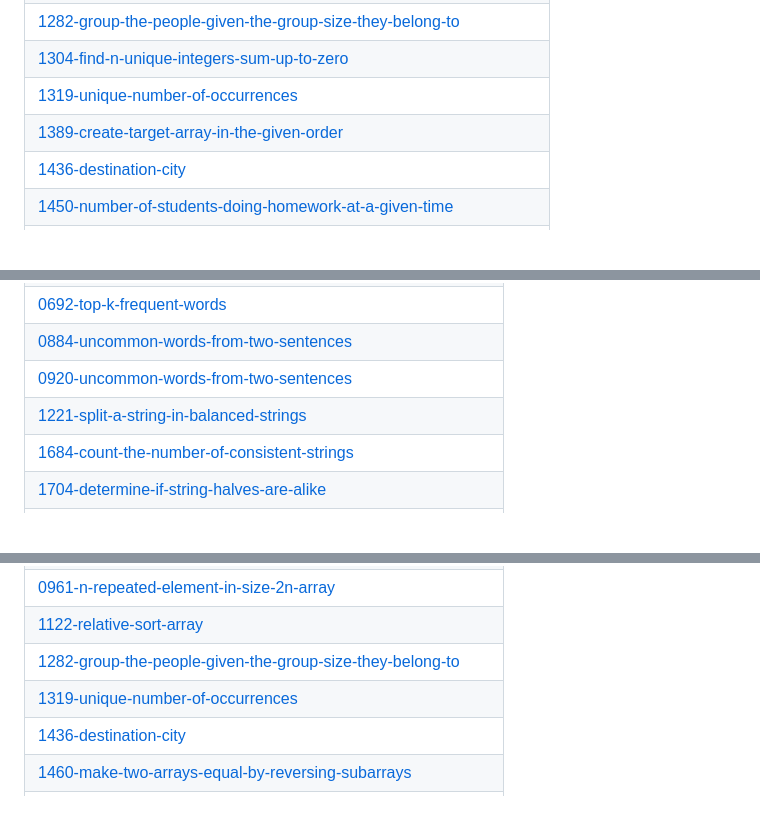
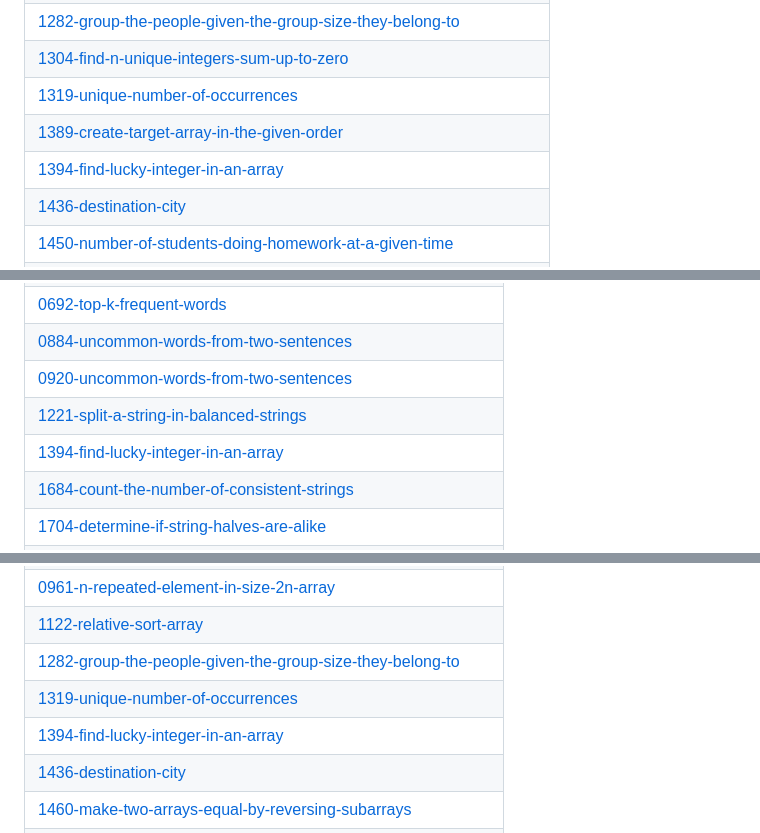
Before and after one commit to swalihtp/Daily-Task, a Markdown page: README.md, 3 parts joined by grey strips. Rendered like a GitHub page; blank space fills up the shorter version.

Commit message:
Update README - Topic Tags

```diff
--- a/README.md
+++ b/README.md
@@ -58,6 +58,7 @@ A collection of LeetCode questions to ace the coding interview! - Created using
 | [1304-find-n-unique-integers-sum-up-to-zero](https://github.com/swalihtp/Daily-Task/tree/master/1304-find-n-unique-integers-sum-up-to-zero) |
 | [1319-unique-number-of-occurrences](https://github.com/swalihtp/Daily-Task/tree/master/1319-unique-number-of-occurrences) |
 | [1389-create-target-array-in-the-given-order](https://github.com/swalihtp/Daily-Task/tree/master/1389-create-target-array-in-the-given-order) |
+| [1394-find-lucky-integer-in-an-array](https://github.com/swalihtp/Daily-Task/tree/master/1394-find-lucky-integer-in-an-array) |
 | [1436-destination-city](https://github.com/swalihtp/Daily-Task/tree/master/1436-destination-city) |
 | [1450-number-of-students-doing-homework-at-a-given-time](https://github.com/swalihtp/Daily-Task/tree/master/1450-number-of-students-doing-homework-at-a-given-time) |
 | [1460-make-two-arrays-equal-by-reversing-subarrays](https://github.com/swalihtp/Daily-Task/tree/master/1460-make-two-arrays-equal-by-reversing-subarrays) |
@@ -212,6 +213,7 @@ A collection of LeetCode questions to ace the coding interview! - Created using
 | [0884-uncommon-words-from-two-sentences](https://github.com/swalihtp/Daily-Task/tree/master/0884-uncommon-words-from-two-sentences) |
 | [0920-uncommon-words-from-two-sentences](https://github.com/swalihtp/Daily-Task/tree/master/0920-uncommon-words-from-two-sentences) |
 | [1221-split-a-string-in-balanced-strings](https://github.com/swalihtp/Daily-Task/tree/master/1221-split-a-string-in-balanced-strings) |
+| [1394-find-lucky-integer-in-an-array](https://github.com/swalihtp/Daily-Task/tree/master/1394-find-lucky-integer-in-an-array) |
 | [1684-count-the-number-of-consistent-strings](https://github.com/swalihtp/Daily-Task/tree/master/1684-count-the-number-of-consistent-strings) |
 | [1704-determine-if-string-halves-are-alike](https://github.com/swalihtp/Daily-Task/tree/master/1704-determine-if-string-halves-are-alike) |
 | [1742-maximum-number-of-balls-in-a-box](https://github.com/swalihtp/Daily-Task/tree/master/1742-maximum-number-of-balls-in-a-box) |
@@ -265,6 +267,7 @@ A collection of LeetCode questions to ace the coding interview! - Created using
 | [1122-relative-sort-array](https://github.com/swalihtp/Daily-Task/tree/master/1122-relative-sort-array) |
 | [1282-group-the-people-given-the-group-size-they-belong-to](https://github.com/swalihtp/Daily-Task/tree/master/1282-group-the-people-given-the-group-size-they-belong-to) |
 | [1319-unique-number-of-occurrences](https://github.com/swalihtp/Daily-Task/tree/master/1319-unique-number-of-occurrences) |
+| [1394-find-lucky-integer-in-an-array](https://github.com/swalihtp/Daily-Task/tree/master/1394-find-lucky-integer-in-an-array) |
 | [1436-destination-city](https://github.com/swalihtp/Daily-Task/tree/master/1436-destination-city) |
 | [1460-make-two-arrays-equal-by-reversing-subarrays](https://github.com/swalihtp/Daily-Task/tree/master/1460-make-two-arrays-equal-by-reversing-subarrays) |
 | [1636-sort-array-by-increasing-frequency](https://github.com/swalihtp/Daily-Task/tree/master/1636-sort-array-by-increasing-frequency) |
```
